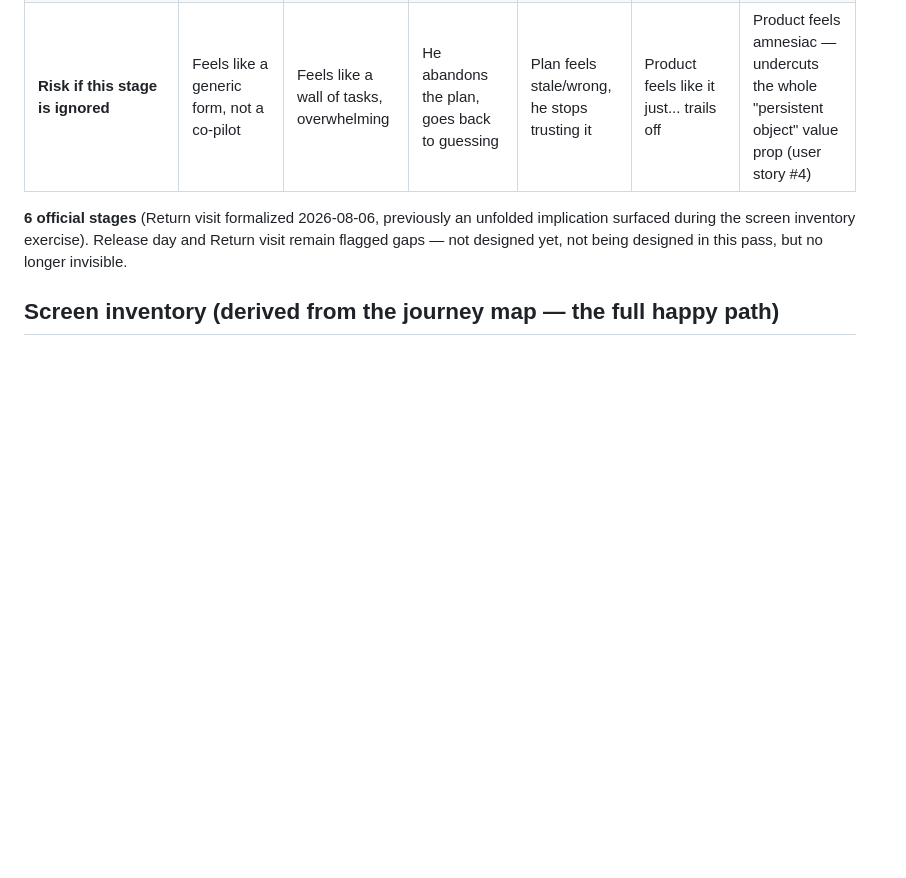
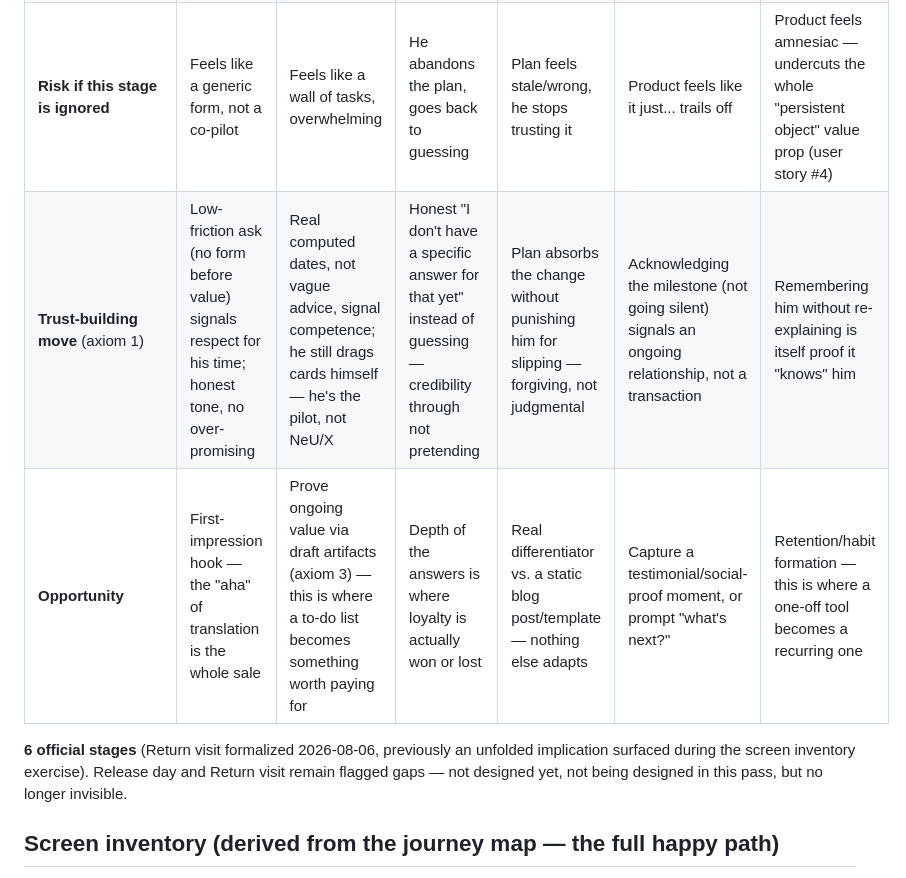
Before and after one commit to keiperk/keiperk.github.io, a Markdown page: neux-screen-concept.md, the part around the change. Drawn GitHub-style; blank space fills up the shorter version.

Commit message:
Add trust/opportunity rows to journey map; lock in JM-first practice
Co-Authored-By: Claude Sonnet 5 <noreply@anthropic.com>

```diff
--- a/neux-screen-concept.md
+++ b/neux-screen-concept.md
@@ -183,6 +183,8 @@ value is articulated.
 | **What he needs from NeU/X** | Translate a vague goal into a real plan, fast, without judgment | A clear sense of order/urgency and visible progress | A quick, low-friction way to ask without derailing his plan | The plan to absorb the change gracefully, not force a redo | Some kind of close/wrap-up, not just... nothing | To land back on his actual plan, not a blank entry screen — no re-explaining himself |
 | **Touchpoint (maps to build plan #)** | Entry prompt (#1) → generation moment (#2) | Plan view w/ timing (#3), progress tracking (#4) | Secondary chat affordance (#5) | Plan adapts (#6) | *Not yet designed — flagged gap* | *Not yet designed — flagged gap* |
 | **Risk if this stage is ignored** | Feels like a generic form, not a co-pilot | Feels like a wall of tasks, overwhelming | He abandons the plan, goes back to guessing | Plan feels stale/wrong, he stops trusting it | Product feels like it just... trails off | Product feels amnesiac — undercuts the whole "persistent object" value prop (user story #4) |
+| **Trust-building move** (axiom 1) | Low-friction ask (no form before value) signals respect for his time; honest tone, no over-promising | Real computed dates, not vague advice, signal competence; he still drags cards himself — he's the pilot, not NeU/X | Honest "I don't have a specific answer for that yet" instead of guessing — credibility through not pretending | Plan absorbs the change without punishing him for slipping — forgiving, not judgmental | Acknowledging the milestone (not going silent) signals an ongoing relationship, not a transaction | Remembering him without re-explaining is itself proof it "knows" him |
+| **Opportunity** | First-impression hook — the "aha" of translation is the whole sale | Prove ongoing value via draft artifacts (axiom 3) — this is where a to-do list becomes something worth paying for | Depth of the answers is where loyalty is actually won or lost | Real differentiator vs. a static blog post/template — nothing else adapts | Capture a testimonial/social-proof moment, or prompt "what's next?" | Retention/habit formation — this is where a one-off tool becomes a recurring one |
 
 **6 official stages** (Return visit formalized 2026-08-06, previously an
 unfolded implication surfaced during the screen inventory exercise). Release
```
Also changed, not shown: neux-redesign-brief.md (+11 -0 lines).
